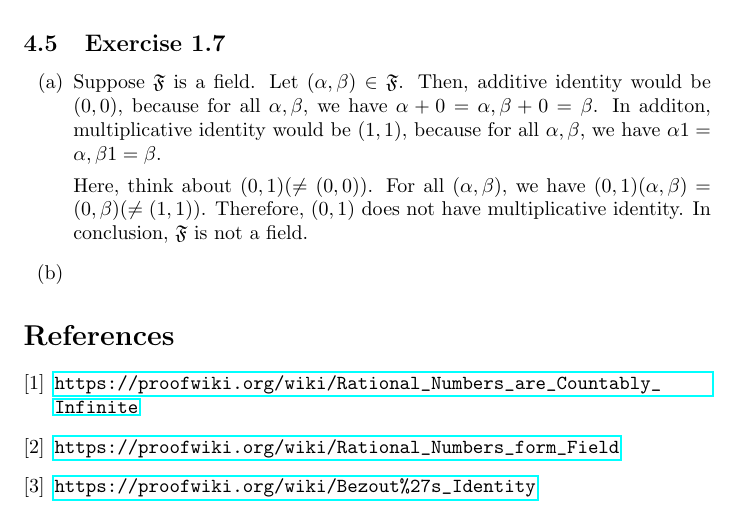
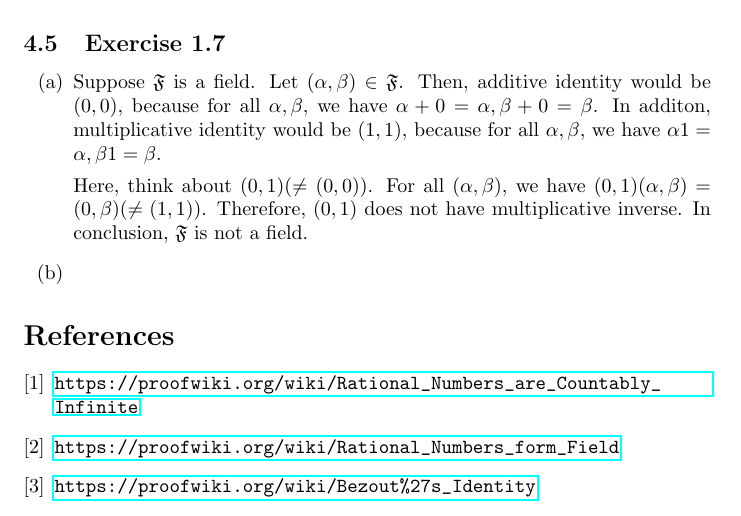
Before and after one commit to fiveseven-lambda/halmos-finite-dimensional-vector-spaces, a LaTeX document (note.tex): part of page 8 of 8, cut so that both start at the same text. Compiled offline with pdfLaTeX.

Commit message:
Exercise 1.7(a) の修正

```diff
--- a/note.tex
+++ b/note.tex
@@ -253,7 +253,7 @@ Then, additive identity would be $(0,0)$, because for all $\alpha,\beta$, we hav
 In additon, multiplicative identity would be $(1,1)$, because for all $\alpha,\beta$, we have $\alpha1 = \alpha, \beta1 = \beta$.
 
 Here, think about $(0,1) (\ne (0,0))$.
-For all $(\alpha, \beta)$, we have $(0,1)(\alpha, \beta) = (0, \beta) (\ne (1,1))$. Therefore, $(0,1)$ does not have multiplicative identity.
+For all $(\alpha, \beta)$, we have $(0,1)(\alpha, \beta) = (0, \beta) (\ne (1,1))$. Therefore, $(0,1)$ does not have multiplicative inverse.
 In conclusion, $\F$ is not a field.
 \item
 
```
Also changed, not shown: note.pdf.
